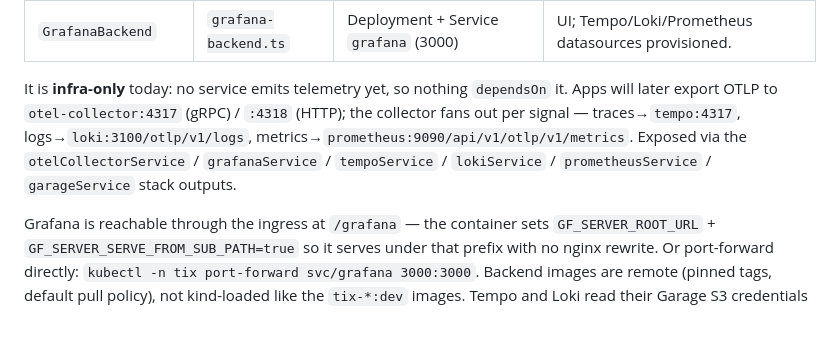
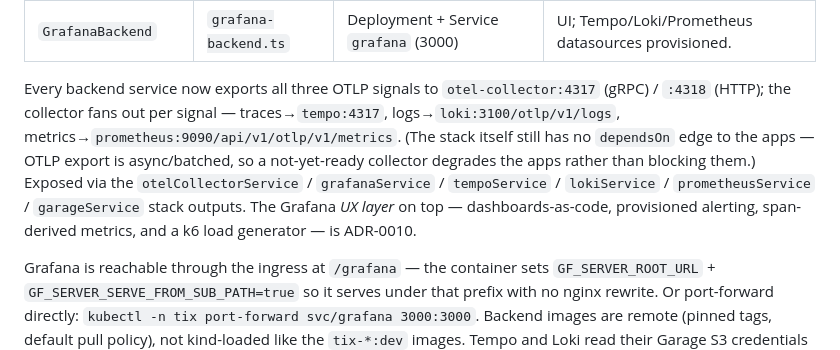
Before and after one commit to funkstyr/tix, a Markdown page: infra/pulumi/CLAUDE.md, the part around the change. Rendered like a GitHub page; blank space fills up the shorter version.

```diff
--- a/infra/pulumi/CLAUDE.md
+++ b/infra/pulumi/CLAUDE.md
@@ -56,12 +56,16 @@ per-backend components under `components/observability/`:
 | `PrometheusBackend` | `prometheus-backend.ts` | StatefulSet + TSDB PVC + Service `prometheus` (9090)           | Metrics; **local** TSDB (vanilla Prometheus, no S3); OTLP receiver.           |
 | `GrafanaBackend`    | `grafana-backend.ts`    | Deployment + Service `grafana` (3000)                          | UI; Tempo/Loki/Prometheus datasources provisioned.                            |
 
-It is **infra-only** today: no service emits telemetry yet, so nothing
-`dependsOn` it. Apps will later export OTLP to `otel-collector:4317` (gRPC) /
-`:4318` (HTTP); the collector fans out per signal — traces→`tempo:4317`,
-logs→`loki:3100/otlp/v1/logs`, metrics→`prometheus:9090/api/v1/otlp/v1/metrics`.
-Exposed via the `otelCollectorService` / `grafanaService` / `tempoService` /
-`lokiService` / `prometheusService` / `garageService` stack outputs.
+Every backend service now exports all three OTLP signals to
+`otel-collector:4317` (gRPC) / `:4318` (HTTP); the collector fans out per
+signal — traces→`tempo:4317`, logs→`loki:3100/otlp/v1/logs`,
+metrics→`prometheus:9090/api/v1/otlp/v1/metrics`. (The stack itself still has no
+`dependsOn` edge to the apps — OTLP export is async/batched, so a not-yet-ready
+collector degrades the apps rather than blocking them.) Exposed via the
+`otelCollectorService` / `grafanaService` / `tempoService` / `lokiService` /
+`prometheusService` / `garageService` stack outputs. The Grafana _UX layer_ on
+top — dashboards-as-code, provisioned alerting, span-derived metrics, and a k6
+load generator — is ADR-0010.
 
 Grafana is reachable through the ingress at `/grafana` — the container sets
 `GF_SERVER_ROOT_URL` + `GF_SERVER_SERVE_FROM_SUB_PATH=true` so it serves under
```
Also changed, not shown: docs/adr/0009-opentelemetry-observability-in-cluster.md (+3 -1 lines), docs/adr/0010-grafana-ux-dashboards-alerting-loadgen.md (added, +35 -0 lines).
